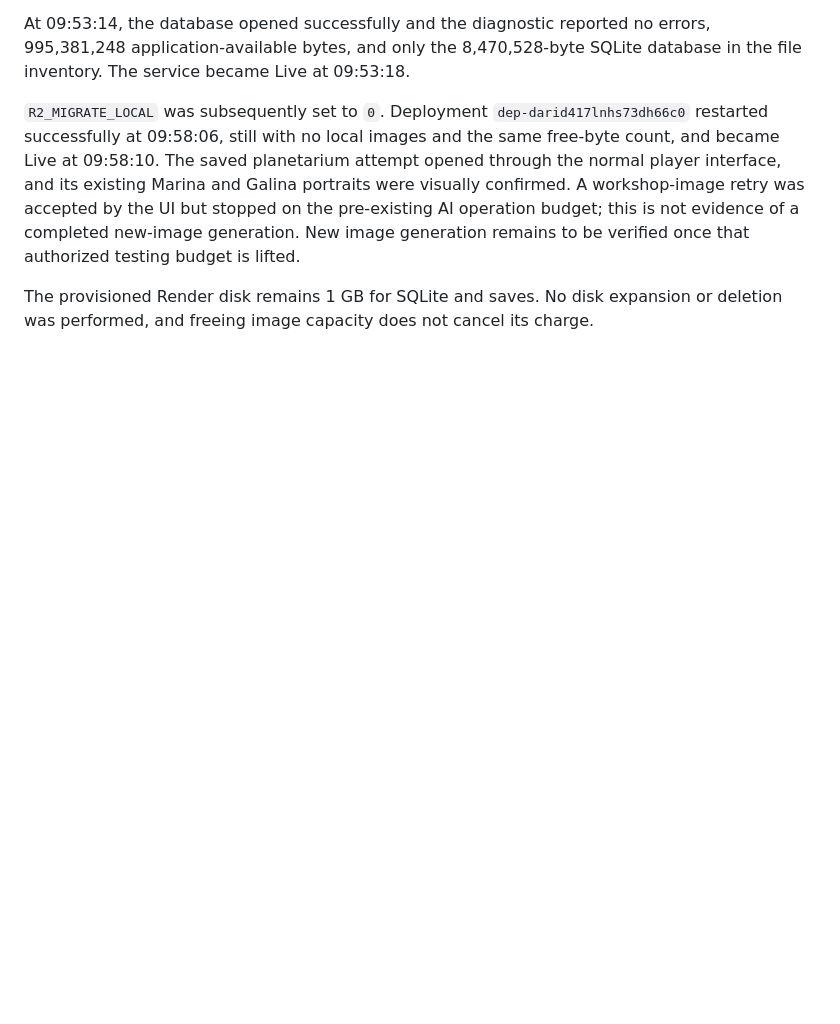
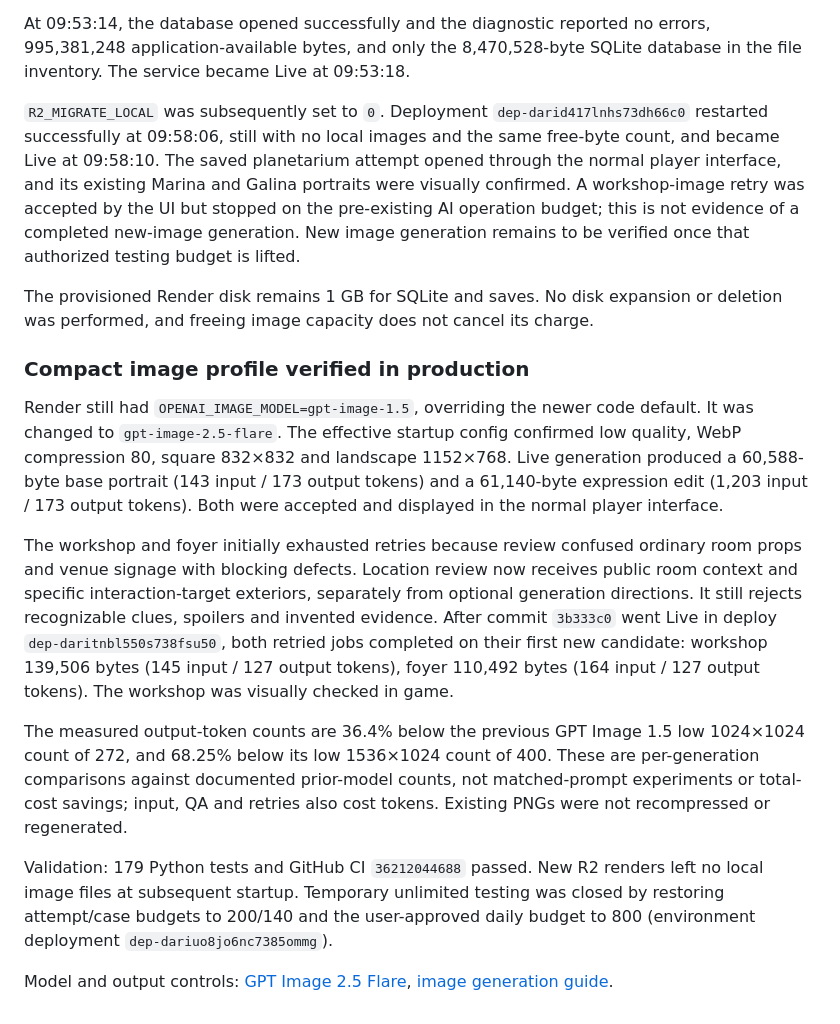
Before and after one commit to ALegenda/llm-detective, a Markdown page: docs/R2_STORAGE.md, the part around the change. GitHub-like rendering; blank space fills up the shorter version.

Commit message:
Record compact image generation and production verification

```diff
--- a/docs/R2_STORAGE.md
+++ b/docs/R2_STORAGE.md
@@ -94,3 +94,35 @@ to be verified once that authorized testing budget is lifted.
 
 The provisioned Render disk remains 1 GB for SQLite and saves. No disk expansion
 or deletion was performed, and freeing image capacity does not cancel its charge.
+
+### Compact image profile verified in production
+
+Render still had `OPENAI_IMAGE_MODEL=gpt-image-1.5`, overriding the newer code
+default. It was changed to `gpt-image-2.5-flare`. The effective startup config
+confirmed low quality, WebP compression 80, square 832×832 and landscape 1152×768.
+Live generation produced a 60,588-byte base portrait (143 input / 173 output
+tokens) and a 61,140-byte expression edit (1,203 input / 173 output tokens).
+Both were accepted and displayed in the normal player interface.
+
+The workshop and foyer initially exhausted retries because review confused
+ordinary room props and venue signage with blocking defects. Location review
+now receives public room context and specific interaction-target exteriors,
+separately from optional generation directions. It still rejects recognizable
+clues, spoilers and invented evidence. After commit `3b333c0` went Live in deploy
+`dep-daritnbl550s738fsu50`, both retried jobs completed on their first new
+candidate: workshop 139,506 bytes (145 input / 127 output tokens), foyer 110,492
+bytes (164 input / 127 output tokens). The workshop was visually checked in game.
+
+The measured output-token counts are 36.4% below the previous GPT Image 1.5 low
+1024×1024 count of 272, and 68.25% below its low 1536×1024 count of 400.
+These are per-generation comparisons against documented prior-model counts,
+not matched-prompt experiments or total-cost savings; input, QA and retries
+also cost tokens. Existing PNGs were not recompressed or regenerated.
+
+Validation: 179 Python tests and GitHub CI `36212044688` passed. New R2 renders
+left no local image files at subsequent startup. Temporary unlimited testing
+was closed by restoring attempt/case budgets to 200/140 and the user-approved
+daily budget to 800 (environment deployment `dep-dariuo8jo6nc7385ommg`).
+
+Model and output controls: [GPT Image 2.5 Flare](https://developers.openai.com/api/docs/models/gpt-image-2.5-flare),
+[image generation guide](https://developers.openai.com/api/docs/guides/image-generation).
```
